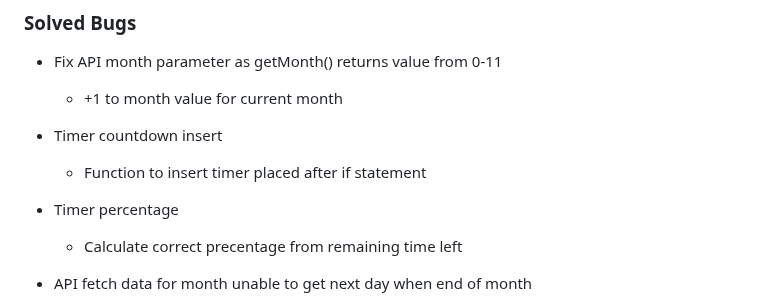
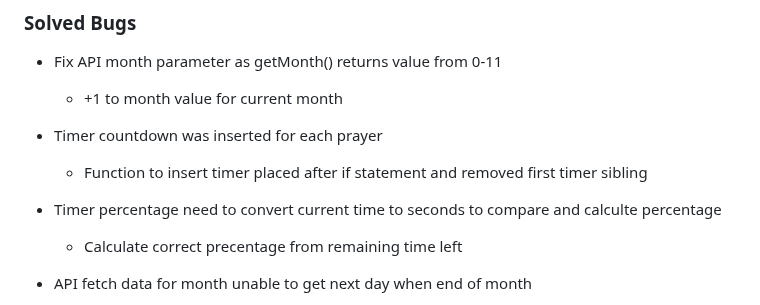
Before and after one commit to Hussain-Naik/PP2-Namaaz-Display, a Markdown page: README.md, the part around the change. GitHub-like rendering.

Commit message:
Add Bug descriptions

```diff
--- a/README.md
+++ b/README.md
@@ -129,10 +129,10 @@ Each device tested the site using the following browsers:
 - Fix API month parameter as getMonth() returns value from 0-11
     - +1 to month value for current month
 
-- Timer countdown insert
-    - Function to insert timer placed after if statement
+- Timer countdown was inserted for each prayer
+    - Function to insert timer placed after if statement and removed first timer sibling
 
-- Timer percentage
+- Timer percentage need to convert current time to seconds to compare and calculte percentage
     - Calculate correct precentage from remaining time left
 
 - API fetch data for month unable to get next day when end of month
```
